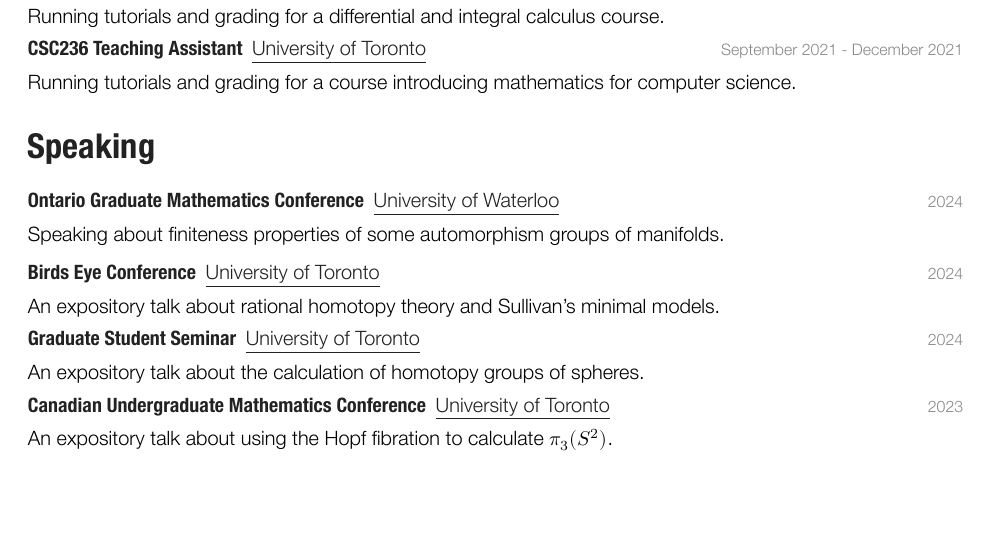
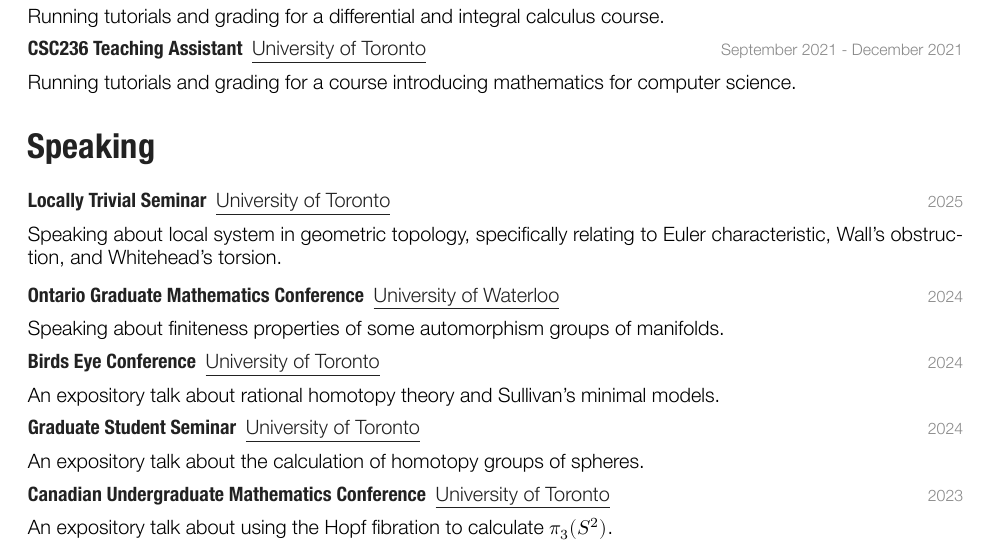
Before and after one commit to SachaGoldman/CV, a LaTeX CV (CV.tex): part of page 2 of 2, cut so that both start at the same text, the shorter picture padded with empty space. The pictures show the PDF file CV.pdf that the author committed with the source.

Commit message:
locally trivial talk

```diff
--- a/CV.tex
+++ b/CV.tex
@@ -187,6 +187,13 @@
 \vspace{1mm}
 
 \entry
+{Locally Trivial Seminar \ {\normalfont \underline{University of Toronto}}}
+{2025}
+{ ~ \vspace{-2.5mm}
+
+Speaking about local system in geometric topology, specifically relating to Euler characteristic, Wall's obstruction, and Whitehead's torsion.}
+
+\entry
 {Ontario Graduate Mathematics Conference \ {\normalfont \underline{University of Waterloo}}}
 {2024}
 { ~ \vspace{-2.5mm}
```
Also changed, not shown: CV.pdf.
